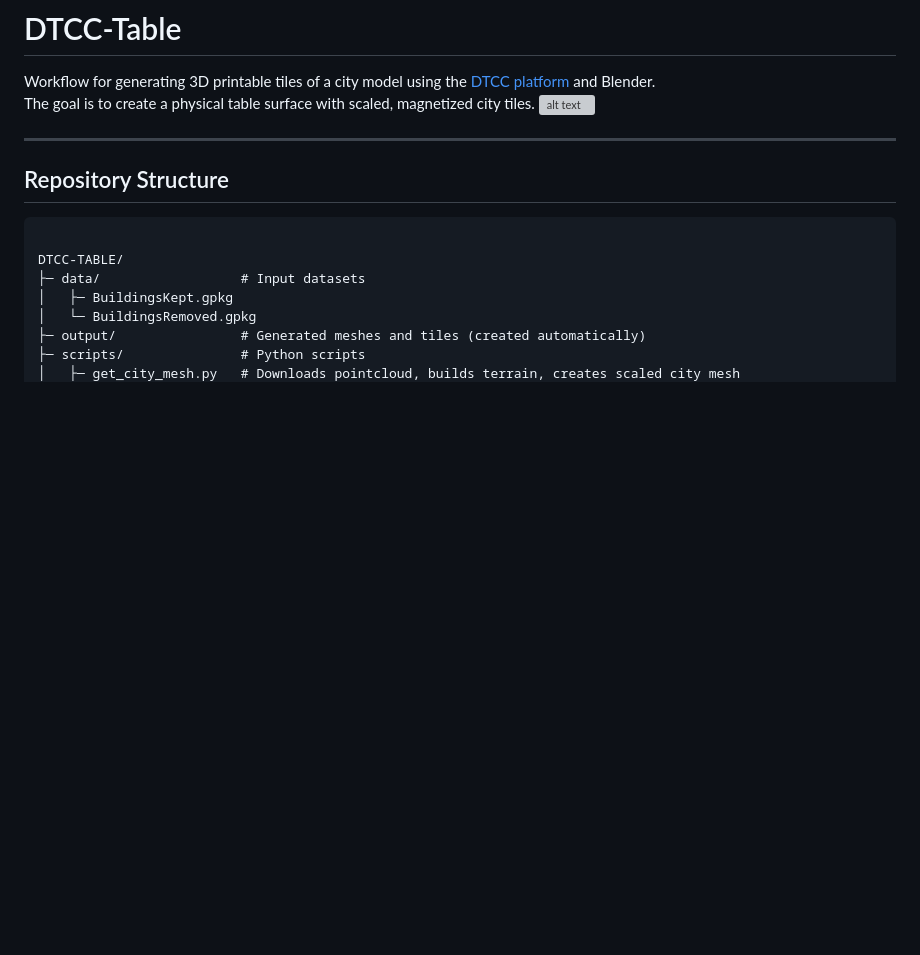
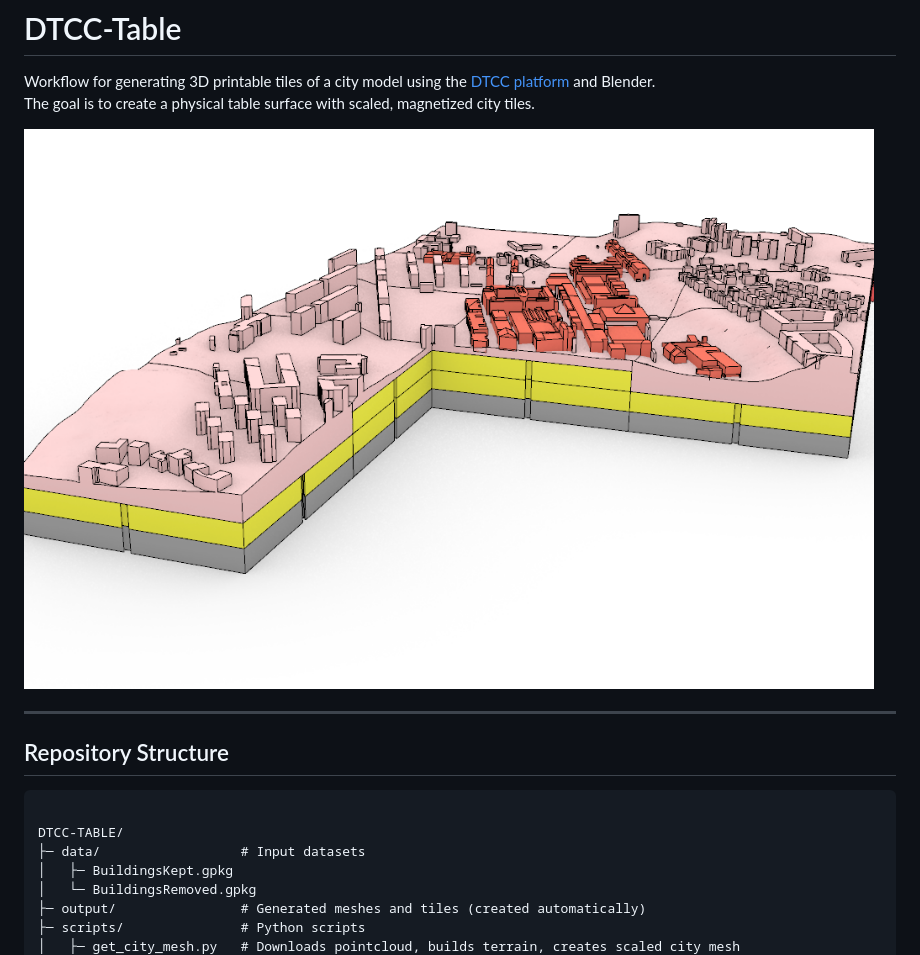
Before and after one commit to dtcc-platform/dtcc-table, a Markdown page: README.md, the part around the change. GitHub-like rendering; blank space fills up the shorter version; grey boxes are pictures that could not be loaded.

Commit message:
Fixed typo in readme

```diff
--- a/README.md
+++ b/README.md
@@ -2,7 +2,8 @@
 
 Workflow for generating 3D printable tiles of a city model using the [DTCC platform](https://github.com/dtcc-platform/dtcc) and Blender.
 The goal is to create a physical table surface with scaled, magnetized city tiles.
-![alt text](image.png)
+
+![alt text](media/image.png)
 
 ---
 
```
